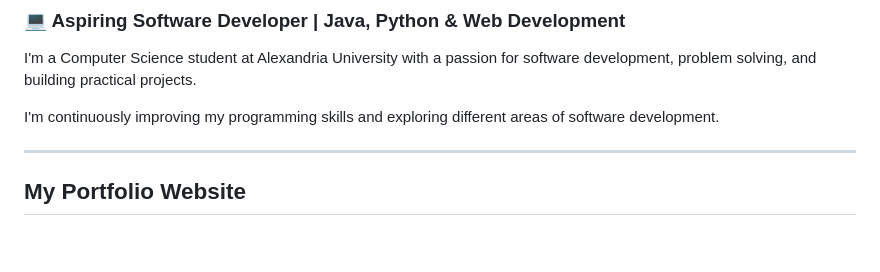
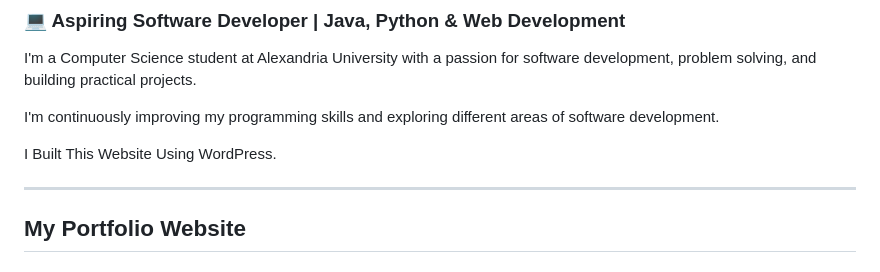
Before and after one commit to Karim-Abdelaziz95/Portfolio-Website, a Markdown page: README.md, the part around the change. GitHub-like rendering; blank space fills up the shorter version.

Commit message:
Mention WordPress used for website creation
Added a note about building the website using WordPress.

```diff
--- a/README.md
+++ b/README.md
@@ -5,6 +5,8 @@
 I'm a Computer Science student at Alexandria University with a passion for software development, problem solving, and building practical projects.
 
 I'm continuously improving my programming skills and exploring different areas of software development.
+
+I Built This Website Using WordPress.
 
 ---
 ## My Portfolio Website
```
